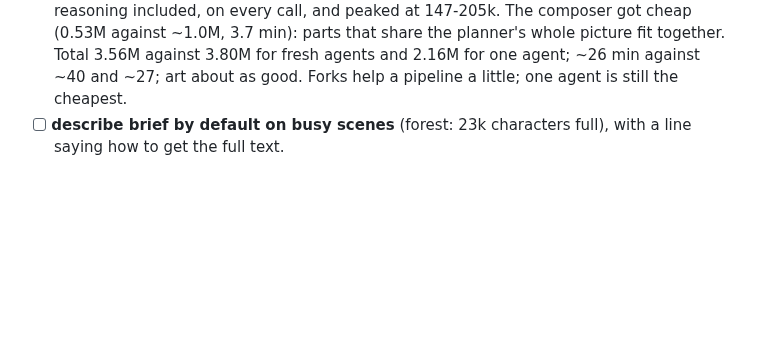
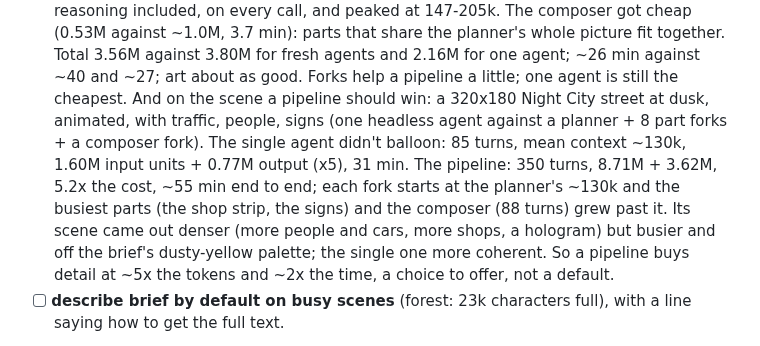
Before and after one commit to Legerdo/claude-pxl, a Markdown page: BACKLOG.md, the part around the change. Rendered like a GitHub page; blank space fills up the shorter version.

Commit message:
backlog: Night City, one agent against a forked pipeline
On the big animated city the single agent stayed small (mean context
~130k) and cost a fifth of the pipeline, which came out denser but less
coherent: a pipeline is a choice to offer for detail, not a default.

Co-Authored-By: Claude Opus 5.5 <noreply@anthropic.com>
Claude-Session: https://claude.ai/code/session_01XzEU65fgXjwE3UFLuYgan7

```diff
--- a/BACKLOG.md
+++ b/BACKLOG.md
@@ -289,6 +289,14 @@ Wave 3: experiments, measured before anything is built.
   cheap (0.53M against ~1.0M, 3.7 min): parts that share the planner's whole picture fit together.
   Total 3.56M against 3.80M for fresh agents and 2.16M for one agent; ~26 min against ~40 and ~27;
   art about as good. Forks help a pipeline a little; one agent is still the cheapest.
+  And on the scene a pipeline should win: a 320x180 Night City street at dusk, animated, with
+  traffic, people, signs (one headless agent against a planner + 8 part forks + a composer fork).
+  The single agent didn't balloon: 85 turns, mean context ~130k, 1.60M input units + 0.77M output
+  (x5), 31 min. The pipeline: 350 turns, 8.71M + 3.62M, 5.2x the cost, ~55 min end to end; each
+  fork starts at the planner's ~130k and the busiest parts (the shop strip, the signs) and the
+  composer (88 turns) grew past it. Its scene came out denser (more people and cars, more shops, a
+  hologram) but busier and off the brief's dusty-yellow palette; the single one more coherent. So
+  a pipeline buys detail at ~5x the tokens and ~2x the time, a choice to offer, not a default.
 - [ ] **describe brief by default on busy scenes** (forest: 23k characters full), with a line
   saying how to get the full text.
 
```
